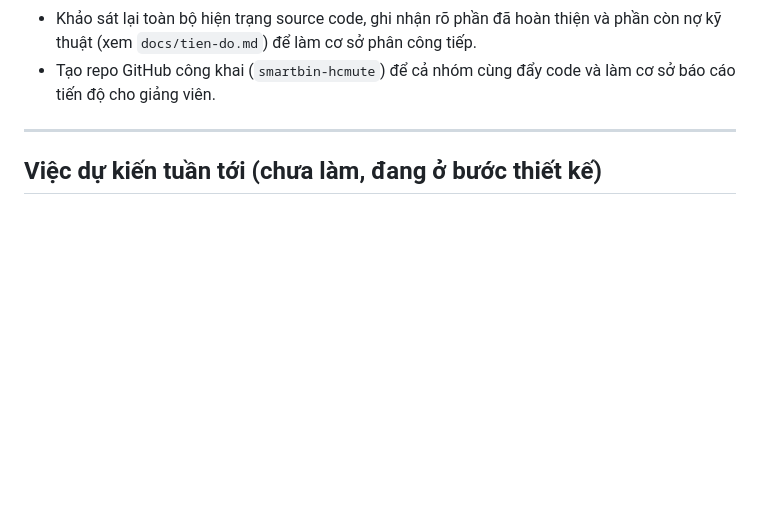
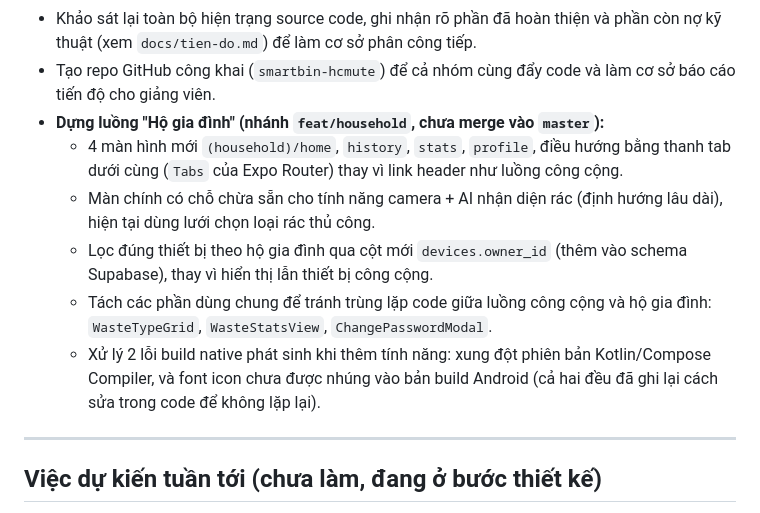
Before and after one commit to menvo-embedded/smartbin-hcmute, a Markdown page: docs/bao-cao-tuan.md, the part around the change. Rendered like a GitHub page; blank space fills up the shorter version.

Commit message:
Cập nhật báo cáo tuần 5: thêm tiến độ luồng hộ gia đình
Co-Authored-By: Claude Sonnet 5 <noreply@anthropic.com>

```diff
--- a/docs/bao-cao-tuan.md
+++ b/docs/bao-cao-tuan.md
@@ -71,6 +71,19 @@ khi nộp.*
   và phần còn nợ kỹ thuật (xem `docs/tien-do.md`) để làm cơ sở phân công tiếp.
 - Tạo repo GitHub công khai (`smartbin-hcmute`) để cả nhóm cùng đẩy code và
   làm cơ sở báo cáo tiến độ cho giảng viên.
+- **Dựng luồng "Hộ gia đình" (nhánh `feat/household`, chưa merge vào `master`):**
+  - 4 màn hình mới `(household)/home`, `history`, `stats`, `profile`, điều
+    hướng bằng thanh tab dưới cùng (`Tabs` của Expo Router) thay vì link
+    header như luồng công cộng.
+  - Màn chính có chỗ chừa sẵn cho tính năng camera + AI nhận diện rác (định
+    hướng lâu dài), hiện tại dùng lưới chọn loại rác thủ công.
+  - Lọc đúng thiết bị theo hộ gia đình qua cột mới `devices.owner_id` (thêm
+    vào schema Supabase), thay vì hiển thị lẫn thiết bị công cộng.
+  - Tách các phần dùng chung để tránh trùng lặp code giữa luồng công cộng và
+    hộ gia đình: `WasteTypeGrid`, `WasteStatsView`, `ChangePasswordModal`.
+  - Xử lý 2 lỗi build native phát sinh khi thêm tính năng: xung đột phiên
+    bản Kotlin/Compose Compiler, và font icon chưa được nhúng vào bản build
+    Android (cả hai đều đã ghi lại cách sửa trong code để không lặp lại).
 
 ---
 
```
